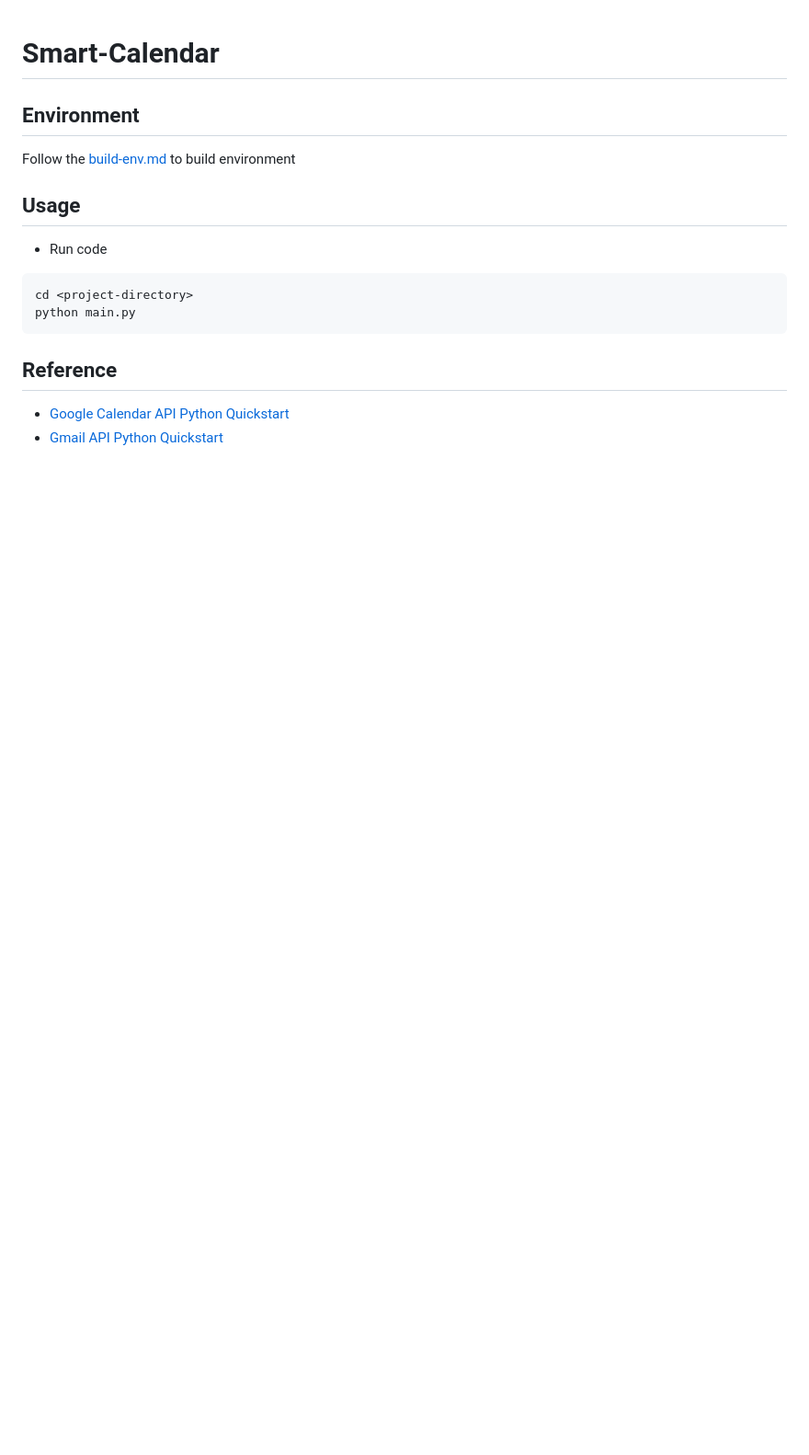
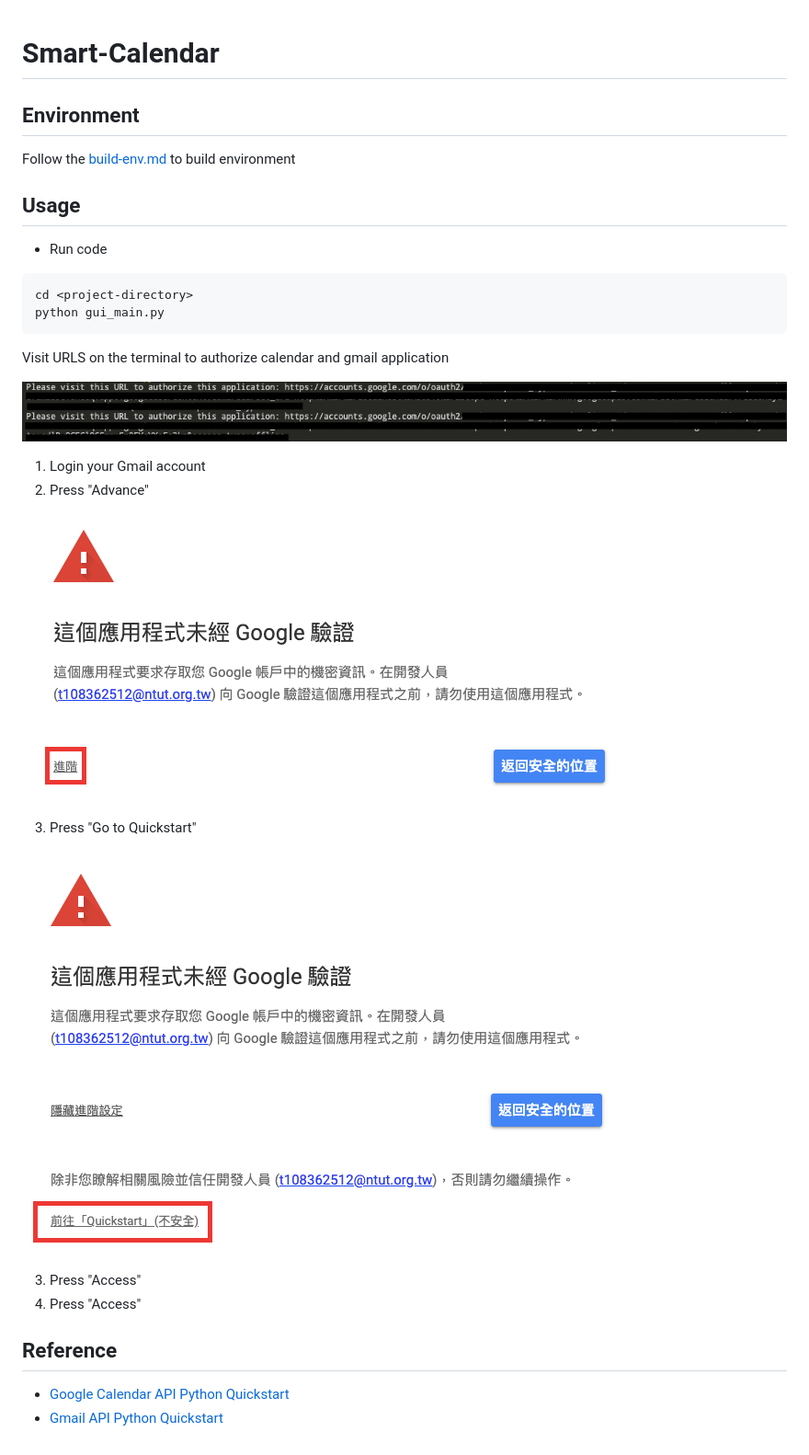
Before and after one commit to gene891212/Smart-Calendar, a Markdown page: README.md, the part around the change. Shown: that part at 92% size. Drawn GitHub-style; pictures changed too: img/authorize-application.png (added), img/authorize-application2.png (added), img/authorize-application3.png (added); blank space fills up the shorter version.

Commit message:
edit README.md run code detail

````diff
--- a/README.md
+++ b/README.md
@@ -10,8 +10,25 @@ Follow the [build-env.md](./build-env.md) to build environment
 
 ```sh
 cd <project-directory>
-python main.py
+python gui_main.py
 ```
+
+Visit URLS on the terminal to authorize calendar and gmail application
+
+![authorize](img/authorize-application.png)
+
+1. Login your Gmail account
+2. Press "Advance"
+
+![authorize](img/authorize-application2.png)
+
+3. Press "Go to Quickstart"
+
+![authorize](img/authorize-application3.png)
+
+3. Press "Access"
+4. Press "Access"
+
 
 ## Reference
 
````
Also changed, not shown: build-env.md (+2 -2 lines), 3 other files.
